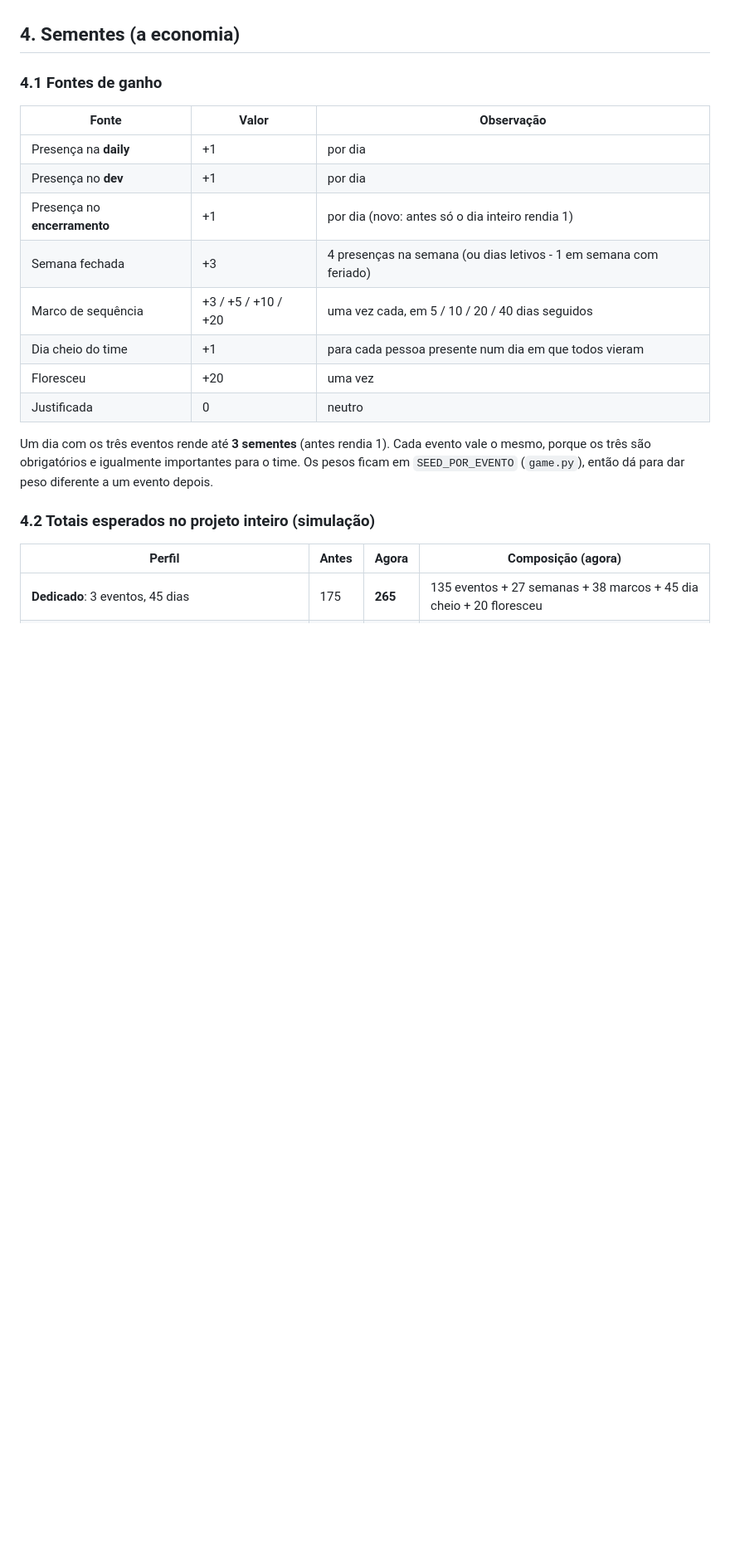
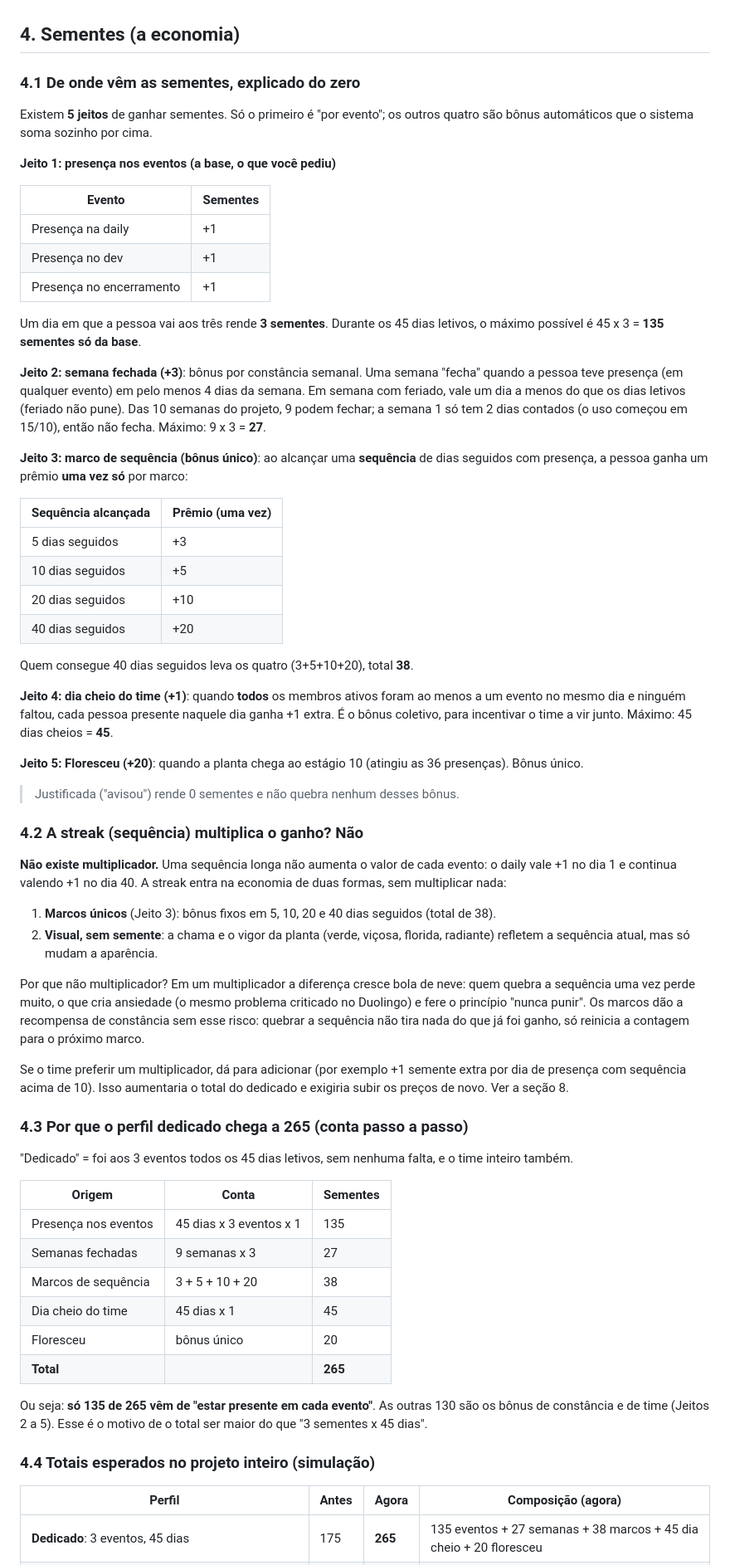
Before and after one commit to malafisor-arthurloyola/StreakScrumForest, a Markdown page: docs/BALANCEAMENTO.md, the part around one of its changes. Shown at 83% size. Rendered like a GitHub page; blank space fills up the shorter version.

Commit message:
Balanceamento: explica cada fonte de sementes, a streak e a conta do perfil dedicado
Co-Authored-By: Claude Sonnet 5.5 <noreply@anthropic.com>

```diff
--- a/docs/BALANCEAMENTO.md
+++ b/docs/BALANCEAMENTO.md
@@ -40,24 +40,83 @@ sem deixar ninguém para trás no visual.
 
 ## 4. Sementes (a economia)
 
-### 4.1 Fontes de ganho
+### 4.1 De onde vêm as sementes, explicado do zero
 
-| Fonte | Valor | Observação |
+Existem **5 jeitos** de ganhar sementes. Só o primeiro é "por evento"; os outros quatro são bônus
+automáticos que o sistema soma sozinho por cima.
+
+**Jeito 1: presença nos eventos (a base, o que você pediu)**
+
+| Evento | Sementes |
+|---|---|
+| Presença na daily | +1 |
+| Presença no dev | +1 |
+| Presença no encerramento | +1 |
+
+Um dia em que a pessoa vai aos três rende **3 sementes**. Durante os 45 dias letivos, o máximo
+possível é 45 x 3 = **135 sementes só da base**.
+
+**Jeito 2: semana fechada (+3)**: bônus por constância semanal. Uma semana "fecha" quando a pessoa
+teve presença (em qualquer evento) em pelo menos 4 dias da semana. Em semana com feriado, vale um dia
+a menos do que os dias letivos (feriado não pune). Das 10 semanas do projeto, 9 podem fechar; a
+semana 1 só tem 2 dias contados (o uso começou em 15/10), então não fecha. Máximo: 9 x 3 = **27**.
+
+**Jeito 3: marco de sequência (bônus único)**: ao alcançar uma **sequência** de dias seguidos com
+presença, a pessoa ganha um prêmio **uma vez só** por marco:
+
+| Sequência alcançada | Prêmio (uma vez) |
+|---|---|
+| 5 dias seguidos | +3 |
+| 10 dias seguidos | +5 |
+| 20 dias seguidos | +10 |
+| 40 dias seguidos | +20 |
+
+Quem consegue 40 dias seguidos leva os quatro (3+5+10+20), total **38**.
+
+**Jeito 4: dia cheio do time (+1)**: quando **todos** os membros ativos foram ao menos a um evento
+no mesmo dia e ninguém faltou, cada pessoa presente naquele dia ganha +1 extra. É o bônus coletivo,
+para incentivar o time a vir junto. Máximo: 45 dias cheios = **45**.
+
+**Jeito 5: Floresceu (+20)**: quando a planta chega ao estágio 10 (atingiu as 36 presenças). Bônus único.
+
+> Justificada ("avisou") rende 0 sementes e não quebra nenhum desses bônus.
+
+### 4.2 A streak (sequência) multiplica o ganho? Não
+
+**Não existe multiplicador.** Uma sequência longa não aumenta o valor de cada evento: o daily vale
++1 no dia 1 e continua valendo +1 no dia 40. A streak entra na economia de duas formas, sem
+multiplicar nada:
+
+1. **Marcos únicos** (Jeito 3): bônus fixos em 5, 10, 20 e 40 dias seguidos (total de 38).
+2. **Visual, sem semente**: a chama e o vigor da planta (verde, viçosa, florida, radiante) refletem a
+   sequência atual, mas só mudam a aparência.
+
+Por que não multiplicador? Em um multiplicador a diferença cresce bola de neve: quem quebra a
+sequência uma vez perde muito, o que cria ansiedade (o mesmo problema criticado no Duolingo) e fere o
+princípio "nunca punir". Os marcos dão a recompensa de constância sem esse risco: quebrar a
+sequência não tira nada do que já foi ganho, só reinicia a contagem para o próximo marco.
+
+Se o time preferir um multiplicador, dá para adicionar (por exemplo +1 semente extra por dia de
+presença com sequência acima de 10). Isso aumentaria o total do dedicado e exigiria subir os preços
+de novo. Ver a seção 8.
+
+### 4.3 Por que o perfil dedicado chega a 265 (conta passo a passo)
+
+"Dedicado" = foi aos 3 eventos todos os 45 dias letivos, sem nenhuma falta, e o time inteiro também.
+
+| Origem | Conta | Sementes |
 |---|---|---|
-| Presença na **daily** | +1 | por dia |
-| Presença no **dev** | +1 | por dia |
-| Presença no **encerramento** | +1 | por dia (novo: antes só o dia inteiro rendia 1) |
-| Semana fechada | +3 | 4 presenças na semana (ou dias letivos - 1 em semana com feriado) |
-| Marco de sequência | +3 / +5 / +10 / +20 | uma vez cada, em 5 / 10 / 20 / 40 dias seguidos |
-| Dia cheio do time | +1 | para cada pessoa presente num dia em que todos vieram |
-| Floresceu | +20 | uma vez |
-| Justificada | 0 | neutro |
+| Presença nos eventos | 45 dias x 3 eventos x 1 | 135 |
+| Semanas fechadas | 9 semanas x 3 | 27 |
+| Marcos de sequência | 3 + 5 + 10 + 20 | 38 |
+| Dia cheio do time | 45 dias x 1 | 45 |
+| Floresceu | bônus único | 20 |
+| **Total** | | **265** |
 
-Um dia com os três eventos rende até **3 sementes** (antes rendia 1). Cada evento vale o mesmo, porque
-os três são obrigatórios e igualmente importantes para o time. Os pesos ficam em
-`SEED_POR_EVENTO` (`game.py`), então dá para dar peso diferente a um evento depois.
+Ou seja: **só 135 de 265 vêm de "estar presente em cada evento"**. As outras 130 são os bônus de
+constância e de time (Jeitos 2 a 5). Esse é o motivo de o total ser maior do que "3 sementes x 45 dias".
 
-### 4.2 Totais esperados no projeto inteiro (simulação)
+### 4.4 Totais esperados no projeto inteiro (simulação)
 
 | Perfil | Antes | Agora | Composição (agora) |
 |---|---|---|---|
```
Also changed, not shown: other parts of docs/BALANCEAMENTO.md (+2 -1 lines).
